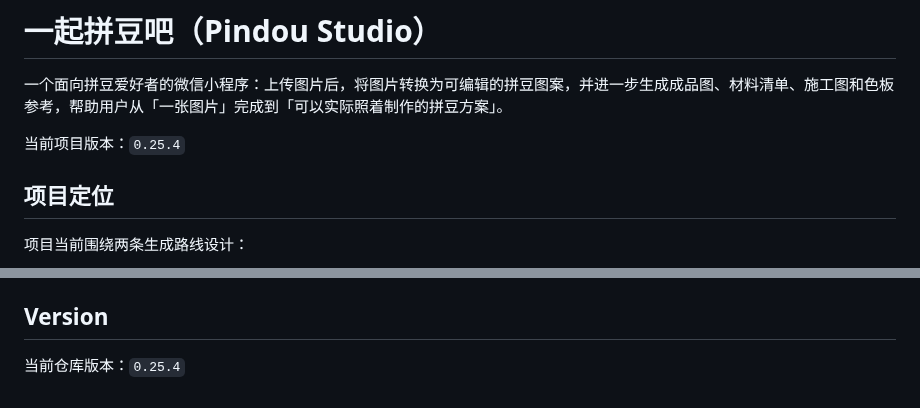
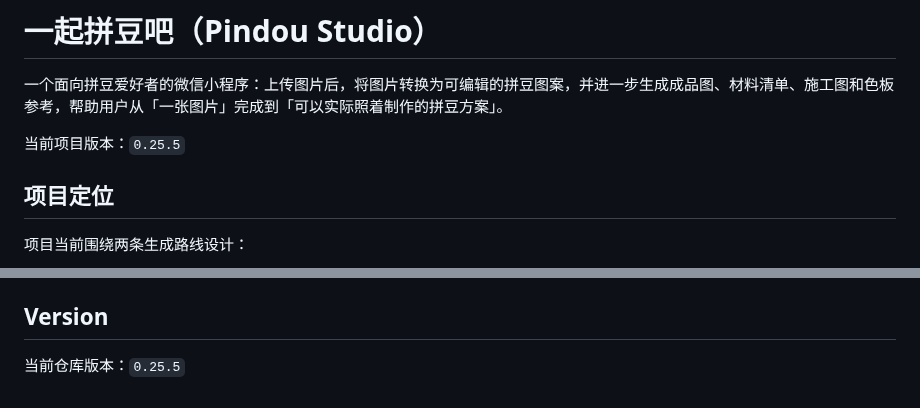
Before and after one commit to Adrian-Cai/pindou-studio, a Markdown page: README.md, 2 parts joined by grey strips. GitHub-like rendering.

```diff
--- a/README.md
+++ b/README.md
@@ -2,7 +2,7 @@
 
 一个面向拼豆爱好者的微信小程序：上传图片后，将图片转换为可编辑的拼豆图案，并进一步生成成品图、材料清单、施工图和色板参考，帮助用户从「一张图片」完成到「可以实际照着制作的拼豆方案」。
 
-当前项目版本：`0.25.4`
+当前项目版本：`0.25.5`
 
 ## 项目定位
 
@@ -272,4 +272,4 @@ npm start
 
 ## Version
 
-当前仓库版本：`0.25.4`
+当前仓库版本：`0.25.5`
```
Also changed, not shown: docs/README.md (+1 -0 lines), docs/releases/MINI_PROGRAM_RELEASE_0.25.5.md (added, +31 -0 lines).
